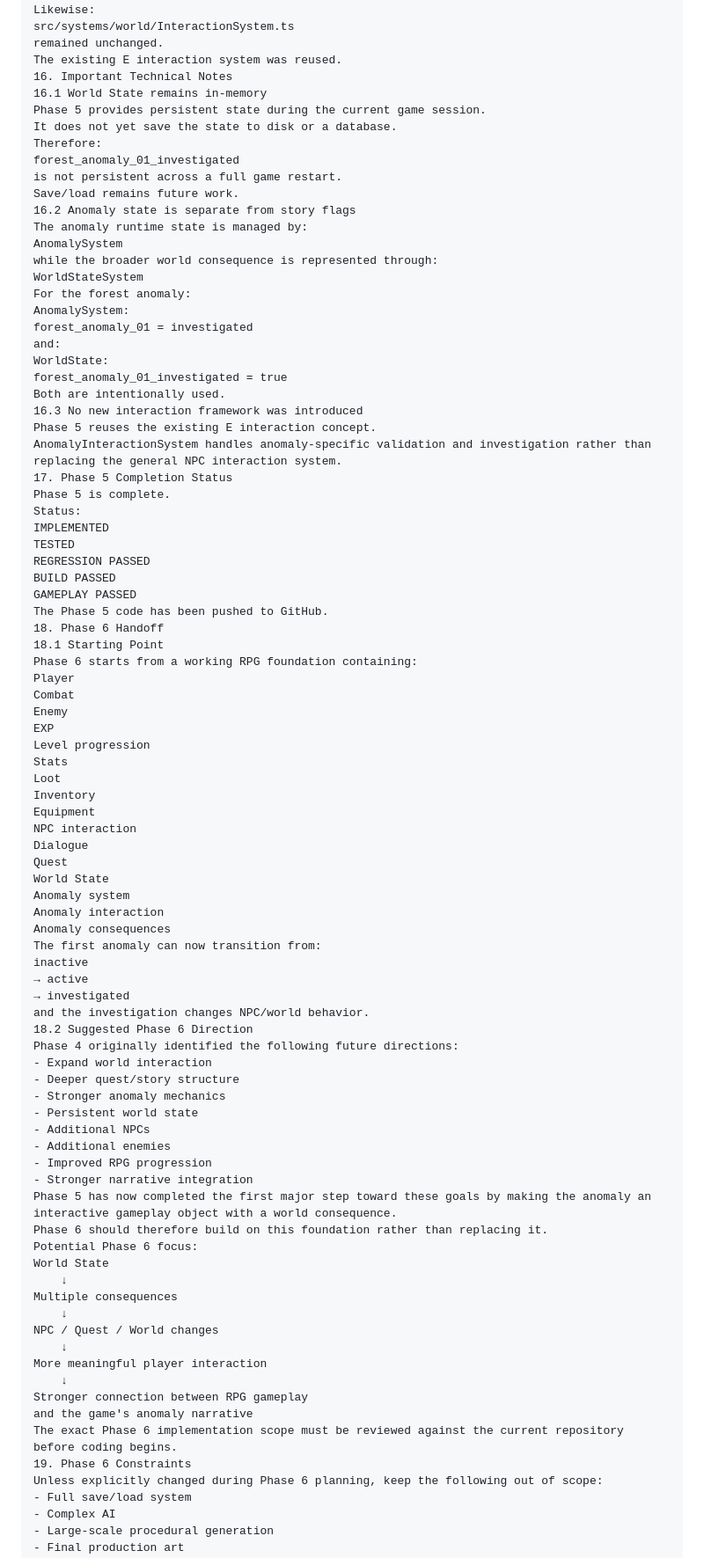
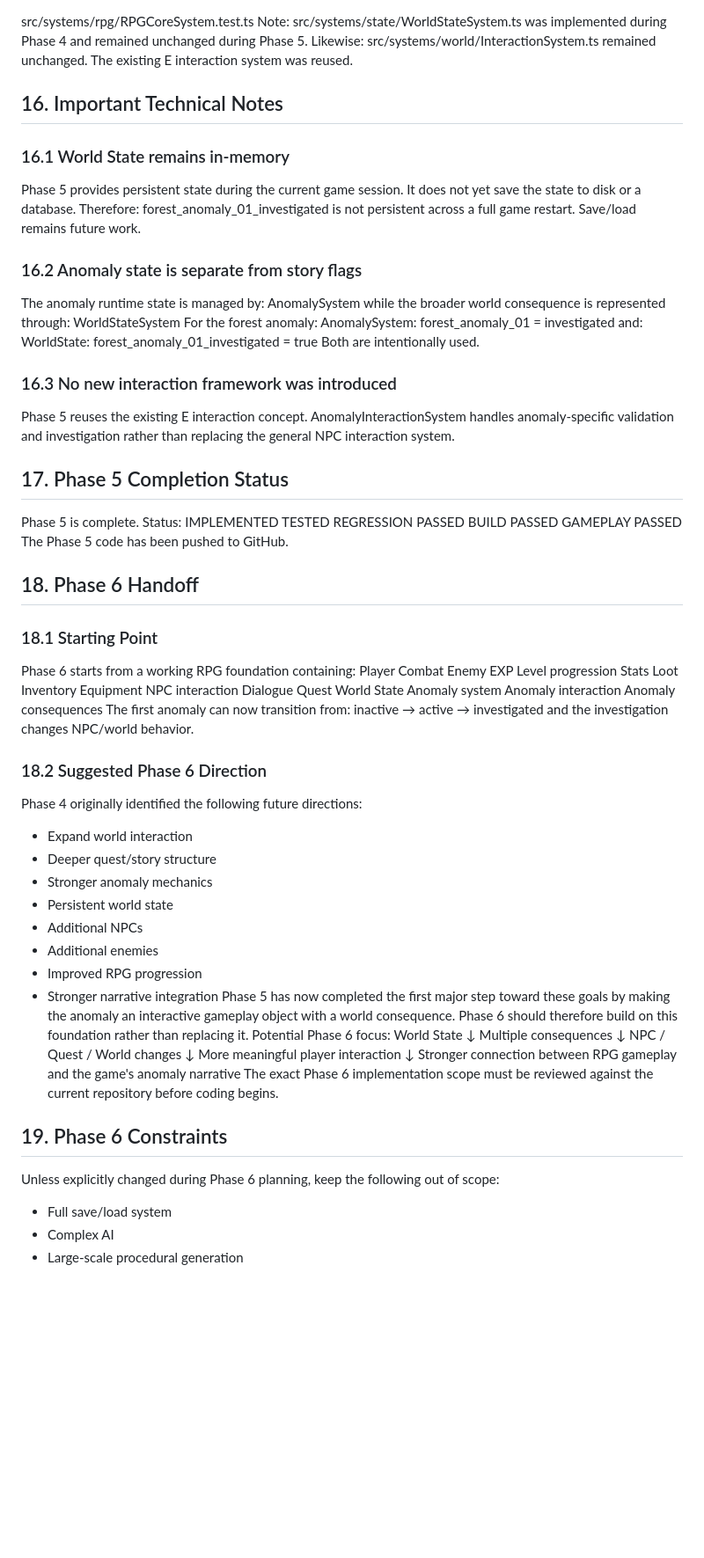
Before and after one commit to NrocneK/the-game-that-shouldnt-exist, a Markdown page: docs/summary-handoff/Phase_5_Summary_and_Phase_6_Handoff.md, the part around one of its changes. Shown at 88% size. Rendered like a GitHub page; blank space fills up the shorter version.

Commit message:
update Phase_5_Summary_and_Phase_6_Handoff

```diff
--- a/docs/summary-handoff/Phase_5_Summary_and_Phase_6_Handoff.md
+++ b/docs/summary-handoff/Phase_5_Summary_and_Phase_6_Handoff.md
@@ -373,15 +427,20 @@ Likewise:
 src/systems/world/InteractionSystem.ts
 remained unchanged.
 The existing E interaction system was reused.
-16. Important Technical Notes
-16.1 World State remains in-memory
+
+## 16. Important Technical Notes
+
+### 16.1 World State remains in-memory
+
 Phase 5 provides persistent state during the current game session.
 It does not yet save the state to disk or a database.
 Therefore:
 forest_anomaly_01_investigated
 is not persistent across a full game restart.
 Save/load remains future work.
-16.2 Anomaly state is separate from story flags
+
+### 16.2 Anomaly state is separate from story flags
+
 The anomaly runtime state is managed by:
 AnomalySystem
 while the broader world consequence is represented through:
@@ -393,10 +452,14 @@ and:
 WorldState:
 forest_anomaly_01_investigated = true
 Both are intentionally used.
-16.3 No new interaction framework was introduced
+
+### 16.3 No new interaction framework was introduced
+
 Phase 5 reuses the existing E interaction concept.
 AnomalyInteractionSystem handles anomaly-specific validation and investigation rather than replacing the general NPC interaction system.
-17. Phase 5 Completion Status
+
+## 17. Phase 5 Completion Status
+
 Phase 5 is complete.
 Status:
 IMPLEMENTED
@@ -405,8 +468,11 @@ REGRESSION PASSED
 BUILD PASSED
 GAMEPLAY PASSED
 The Phase 5 code has been pushed to GitHub.
-18. Phase 6 Handoff
-18.1 Starting Point
+
+## 18. Phase 6 Handoff
+
+### 18.1 Starting Point
+
 Phase 6 starts from a working RPG foundation containing:
 Player
 Combat
@@ -429,8 +495,11 @@ inactive
 → active
 → investigated
 and the investigation changes NPC/world behavior.
-18.2 Suggested Phase 6 Direction
+
+### 18.2 Suggested Phase 6 Direction
+
 Phase 4 originally identified the following future directions:
+
 - Expand world interaction
 - Deeper quest/story structure
 - Stronger anomaly mechanics
@@ -439,22 +508,25 @@ Phase 4 originally identified the following future directions:
 - Additional enemies
 - Improved RPG progression
 - Stronger narrative integration
-Phase 5 has now completed the first major step toward these goals by making the anomaly an interactive gameplay object with a world consequence.
-Phase 6 should therefore build on this foundation rather than replacing it.
-Potential Phase 6 focus:
-World State
-    ↓
-Multiple consequences
-    ↓
-NPC / Quest / World changes
-    ↓
-More meaningful player interaction
-    ↓
-Stronger connection between RPG gameplay
-and the game's anomaly narrative
-The exact Phase 6 implementation scope must be reviewed against the current repository before coding begins.
-19. Phase 6 Constraints
+  Phase 5 has now completed the first major step toward these goals by making the anomaly an interactive gameplay object with a world consequence.
+  Phase 6 should therefore build on this foundation rather than replacing it.
+  Potential Phase 6 focus:
+  World State
+  ↓
+  Multiple consequences
+  ↓
+  NPC / Quest / World changes
+  ↓
+  More meaningful player interaction
+  ↓
+  Stronger connection between RPG gameplay
+  and the game's anomaly narrative
+  The exact Phase 6 implementation scope must be reviewed against the current repository before coding begins.
+
+## 19. Phase 6 Constraints
+
 Unless explicitly changed during Phase 6 planning, keep the following out of scope:
+
 - Full save/load system
 - Complex AI
 - Large-scale procedural generation
```
Also changed, not shown: other parts of docs/summary-handoff/Phase_5_Summary_and_Phase_6_Handoff.md (+146 -89 lines).
